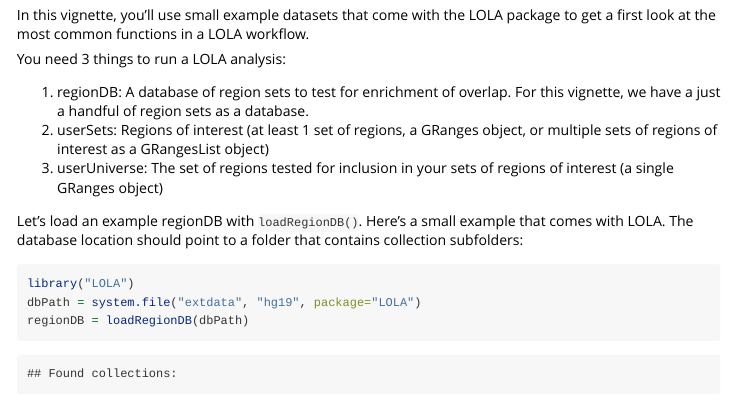
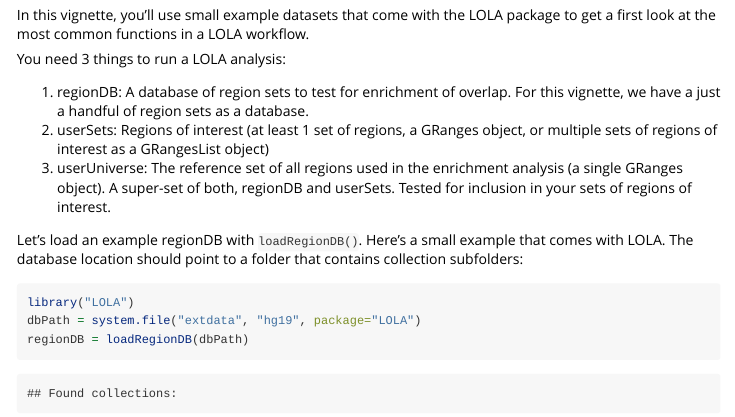
Before and after one commit to nsheff/LOLA, an R Markdown document (vignettes/gettingStarted.Rmd): the page in a window 1100 px wide, from 220 px down. Rendered offline with R 4.5, knitr and Pandoc, with nearby package versions; some code elsewhere in the file could not run offline.

Commit message:
Clarifications
Tried to make the cryptic description of "userUniverse" a little clearer. Not sure it worked. Is this even correct? :-)

```diff
--- a/vignettes/gettingStarted.Rmd
+++ b/vignettes/gettingStarted.Rmd
@@ -16,7 +16,7 @@ You need 3 things to run a LOLA analysis:
 
 1. regionDB: A database of region sets to test for enrichment of overlap. For this vignette, we have a just a handful of region sets as a database.
 2. userSets: Regions of interest (at least 1 set of regions, a GRanges object, or multiple sets of regions of interest as a GRangesList object)
-3. userUniverse: The set of regions tested for inclusion in your sets of regions of interest (a single GRanges object)
+3. userUniverse: The reference set of all regions used in the enrichment analysis (a single GRanges object). A super-set of both, regionDB and userSets. Tested for inclusion in your sets of regions of interest.
 
 Let's load an example regionDB with `loadRegionDB()`. Here's a small example that comes with LOLA. The database location should point to a folder that contains collection subfolders:
 
```
